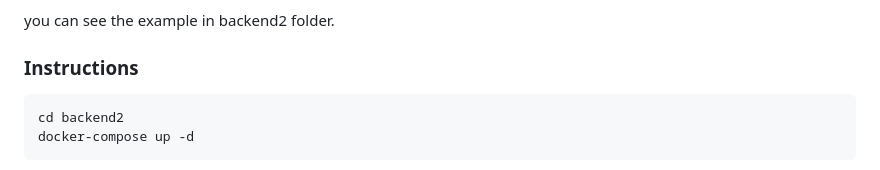
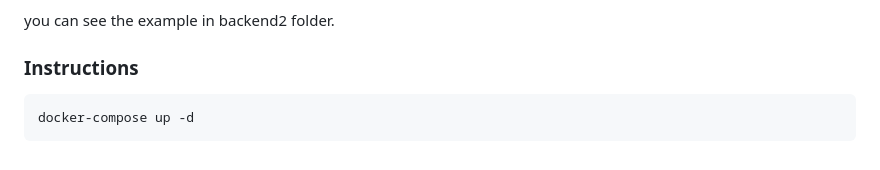
Before and after one commit to alexcastrodev/streaming-music-research, a Markdown page: readme.md, the part around the change. GitHub-like rendering.

Commit message:
fix: instruction on readme

````diff
--- a/readme.md
+++ b/readme.md
@@ -106,7 +106,6 @@ you can see the example in backend2 folder.
 ### Instructions
 
 ```bash
-cd backend2
 docker-compose up -d
 ```
 
````
